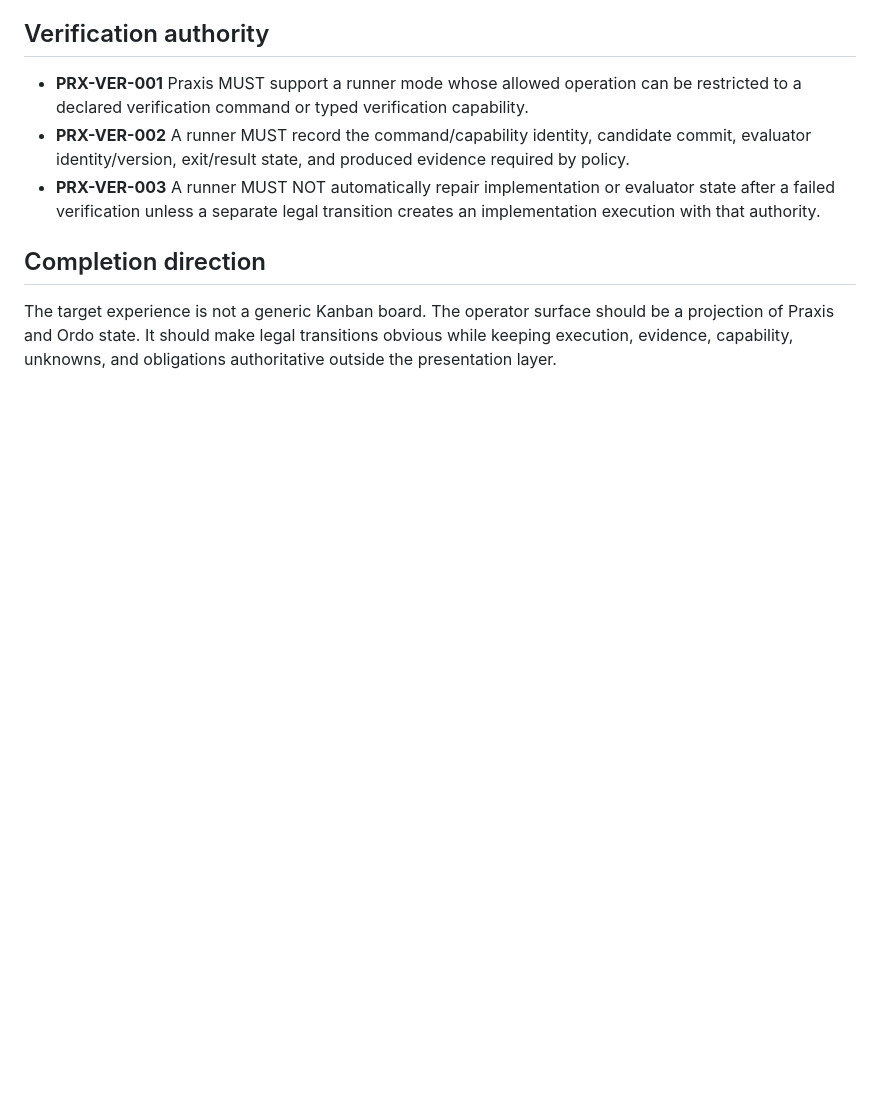
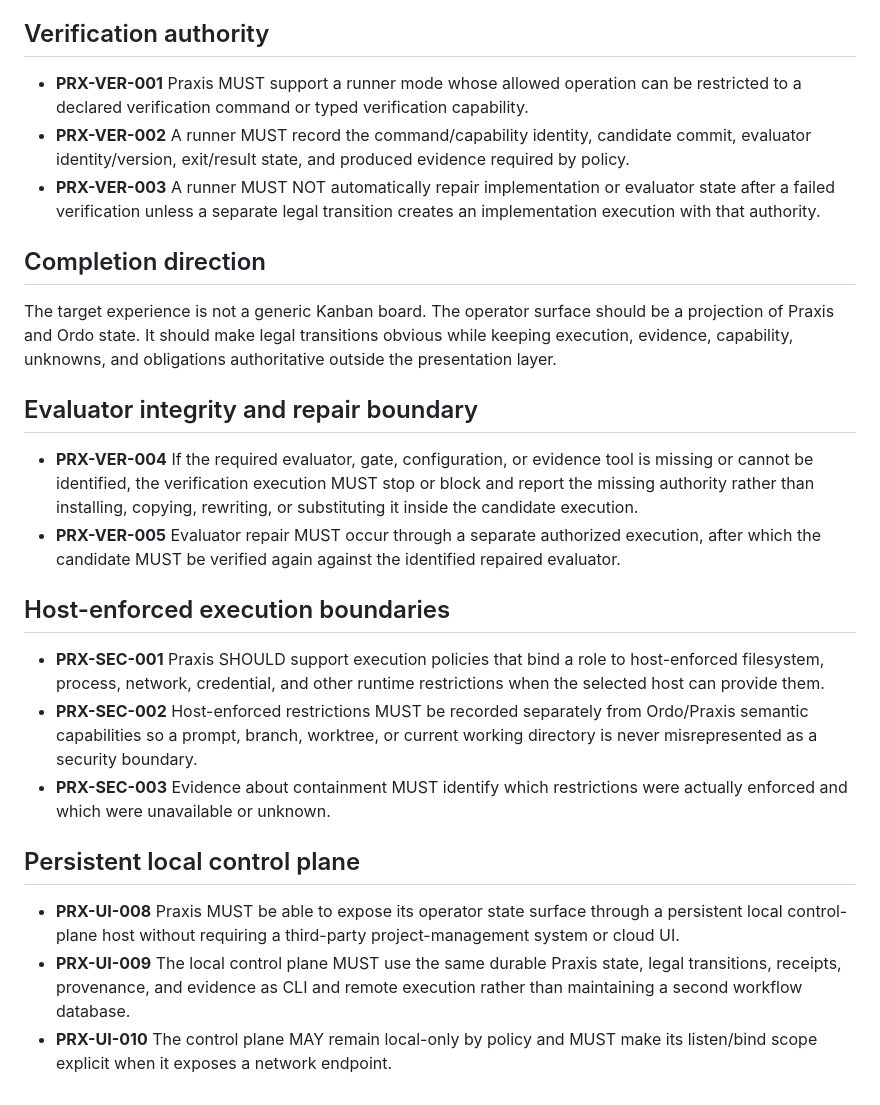
Before and after one commit to kemiller2002/praxis, a Markdown page: requirements/EXECUTION-ORCHESTRATION.md, the part around the change. GitHub-like rendering; blank space fills up the shorter version.

Commit message:
Complete Bang-derived execution orchestration requirements (#94)

```diff
--- a/requirements/EXECUTION-ORCHESTRATION.md
+++ b/requirements/EXECUTION-ORCHESTRATION.md
@@ -102,3 +102,36 @@ The target experience is not a generic Kanban board. The operator surface
 should be a projection of Praxis and Ordo state. It should make legal
 transitions obvious while keeping execution, evidence, capability, unknowns,
 and obligations authoritative outside the presentation layer.
+
+
+## Evaluator integrity and repair boundary
+
+- **PRX-VER-004** If the required evaluator, gate, configuration, or evidence
+  tool is missing or cannot be identified, the verification execution MUST
+  stop or block and report the missing authority rather than installing,
+  copying, rewriting, or substituting it inside the candidate execution.
+- **PRX-VER-005** Evaluator repair MUST occur through a separate authorized
+  execution, after which the candidate MUST be verified again against the
+  identified repaired evaluator.
+
+## Host-enforced execution boundaries
+
+- **PRX-SEC-001** Praxis SHOULD support execution policies that bind a role to
+  host-enforced filesystem, process, network, credential, and other runtime
+  restrictions when the selected host can provide them.
+- **PRX-SEC-002** Host-enforced restrictions MUST be recorded separately from
+  Ordo/Praxis semantic capabilities so a prompt, branch, worktree, or current
+  working directory is never misrepresented as a security boundary.
+- **PRX-SEC-003** Evidence about containment MUST identify which restrictions
+  were actually enforced and which were unavailable or unknown.
+
+## Persistent local control plane
+
+- **PRX-UI-008** Praxis MUST be able to expose its operator state surface
+  through a persistent local control-plane host without requiring a
+  third-party project-management system or cloud UI.
+- **PRX-UI-009** The local control plane MUST use the same durable Praxis state,
+  legal transitions, receipts, provenance, and evidence as CLI and remote
+  execution rather than maintaining a second workflow database.
+- **PRX-UI-010** The control plane MAY remain local-only by policy and MUST make
+  its listen/bind scope explicit when it exposes a network endpoint.
```
